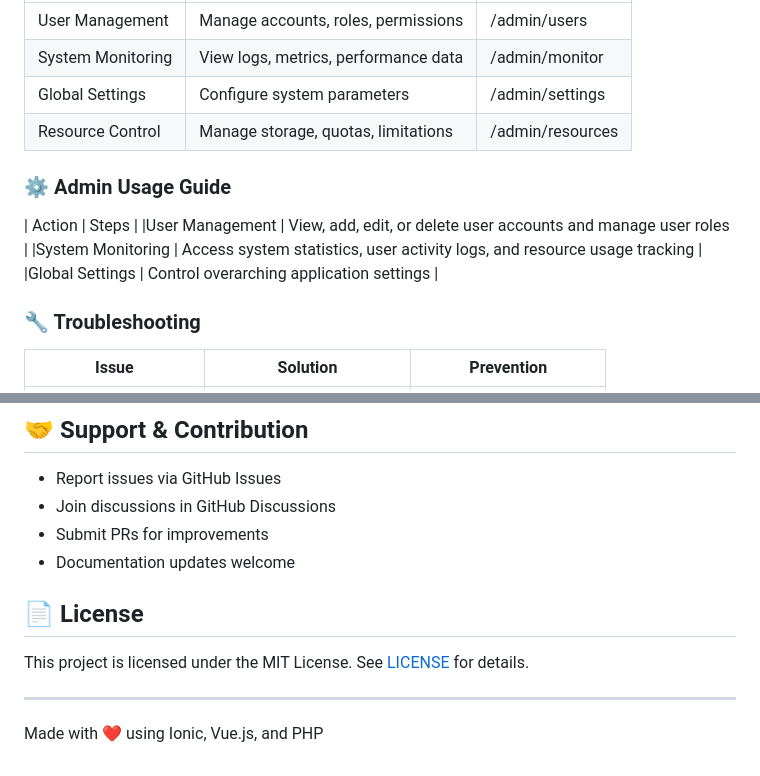
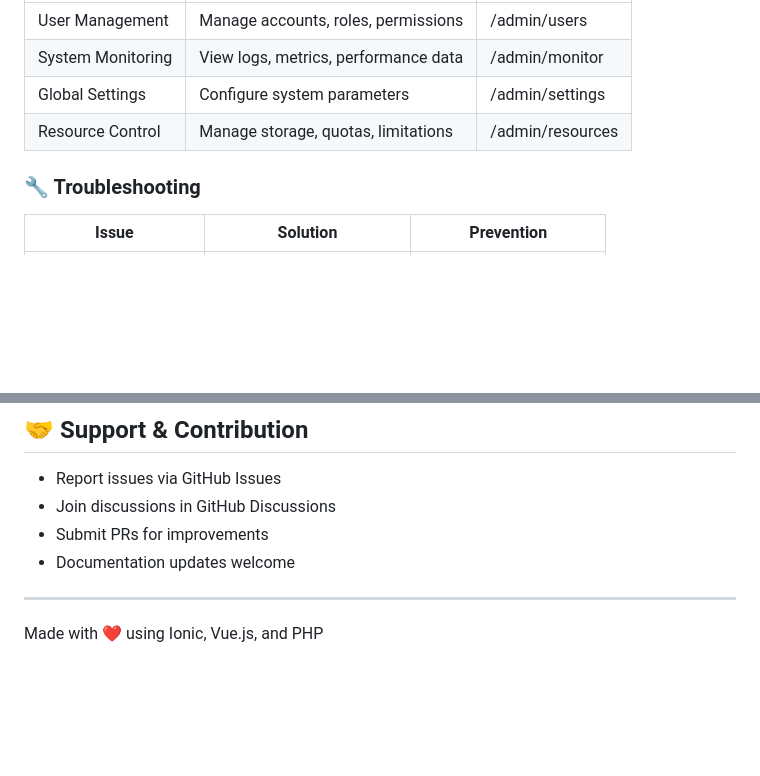
Before and after one commit to Pao69/Finals, a Markdown page: README.md, 2 parts joined by grey strips. Rendered like a GitHub page; blank space fills up the shorter version.

```diff
--- a/README.md
+++ b/README.md
@@ -228,12 +228,6 @@ npm run preview
 | Global Settings | Configure system parameters | /admin/settings |
 | Resource Control | Manage storage, quotas, limitations | /admin/resources |
 
-### ⚙️ Admin Usage Guide
-| Action | Steps |
-|User Management |	View, add, edit, or delete user accounts and manage user roles |
-|System Monitoring |	Access system statistics, user activity logs, and resource usage tracking |
-|Global Settings |	Control overarching application settings |
-
 ### 🔧 Troubleshooting
 
 | Issue | Solution | Prevention |
@@ -271,9 +265,5 @@ project/
 - Submit PRs for improvements
 - Documentation updates welcome
 
-## 📄 License
-
-This project is licensed under the MIT License. See [LICENSE](LICENSE) for details.
-
 ---
 Made with ❤️ using Ionic, Vue.js, and PHP
```
